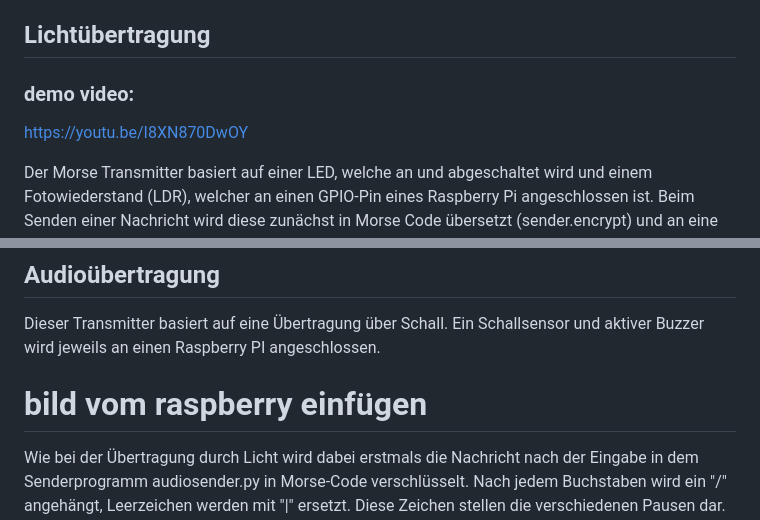
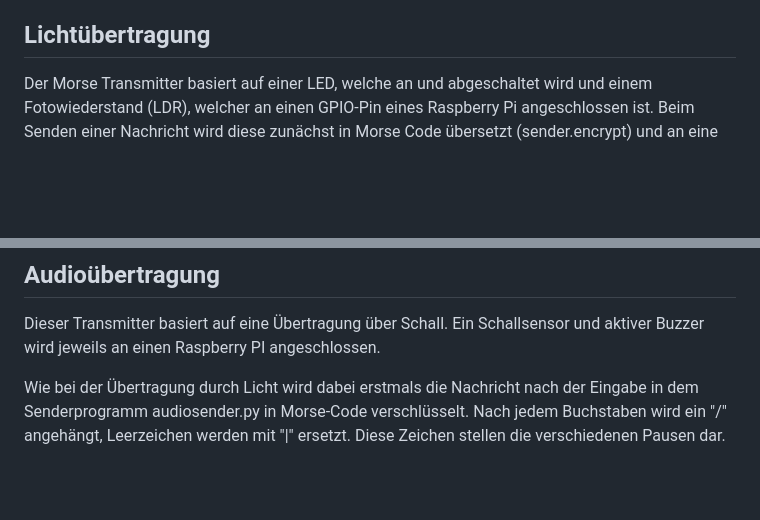
Before and after one commit to Terraminator/Morse-Transmitter, a Markdown page: README.md, 2 parts joined by grey strips. GitHub-like rendering; blank space fills up the shorter version.

Commit message:
release_v3

```diff
--- a/README.md
+++ b/README.md
@@ -37,8 +37,6 @@ Beide Transmitter schafften wir unabhängig voneinander, sodass wir später die
 
 
 ## Lichtübertragung
-### demo video:
-<a>https://youtu.be/I8XN870DwOY</a>
 
 Der Morse Transmitter basiert auf einer LED, welche an und abgeschaltet wird und einem Fotowiederstand (LDR), welcher an einen GPIO-Pin eines Raspberry Pi angeschlossen
 ist.
@@ -99,7 +97,6 @@ Jedoch wird dies ein Stück weit durch die Defragmentierung wieder wettgemacht,
 ## Audioübertragung
 
 Dieser Transmitter basiert auf eine Übertragung über Schall. Ein Schallsensor und aktiver Buzzer wird jeweils an einen Raspberry PI angeschlossen.
-# bild vom raspberry einfügen
 
 Wie bei der Übertragung durch Licht wird dabei erstmals die Nachricht nach der Eingabe in dem Senderprogramm audiosender.py in Morse-Code verschlüsselt. Nach jedem Buchstaben wird ein "/" angehängt, Leerzeichen werden mit "|" ersetzt. Diese Zeichen stellen die verschiedenen Pausen dar.
 Man kann die Geschwindigkeit eines kurzen Tones (Dit) in Millisekunden bestimmen, wovon alle anderen Tonlängen ermittelt werden. Lange Töne und Pausen zwischen
```
